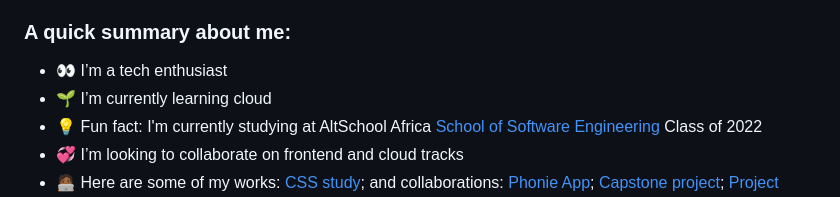
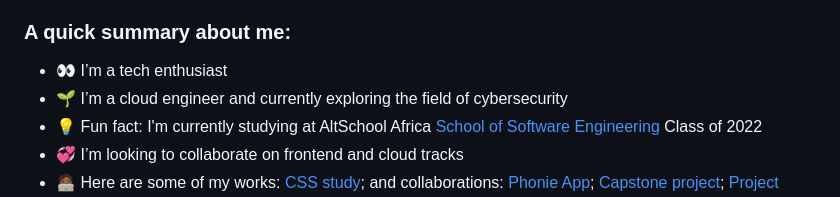
Before and after one commit to Zara-Ray/Zara-Ray, a Markdown page: README.md, the part around the change. GitHub-like rendering.

```diff
--- a/README.md
+++ b/README.md
@@ -7,7 +7,7 @@
 <h3>A quick summary about me:</h3>
 <ul>
   <li>👀 I’m a tech enthusiast </li>
-  <li>🌱 I’m currently learning cloud</li>
+  <li>🌱 I’m a cloud engineer and currently exploring the field of cybersecurity</li>
   <li>💡 Fun fact: I'm currently studying at AltSchool Africa <a href="https://altschoolafrica.com/schools/engineering">School of Software Engineering</a> Class of 2022</li>
   <li>💞️ I’m looking to collaborate on frontend and cloud tracks</li>
   <li>🧑🏾‍💻 Here are some of my works: <a href="https://zara-ray.github.io/Zuri-form-grid-Flex-/">CSS study</a>; and collaborations: <a href="https://team-226-phonie.altschool-team-226.repl.co/Home.html">Phonie App</a>;
```
